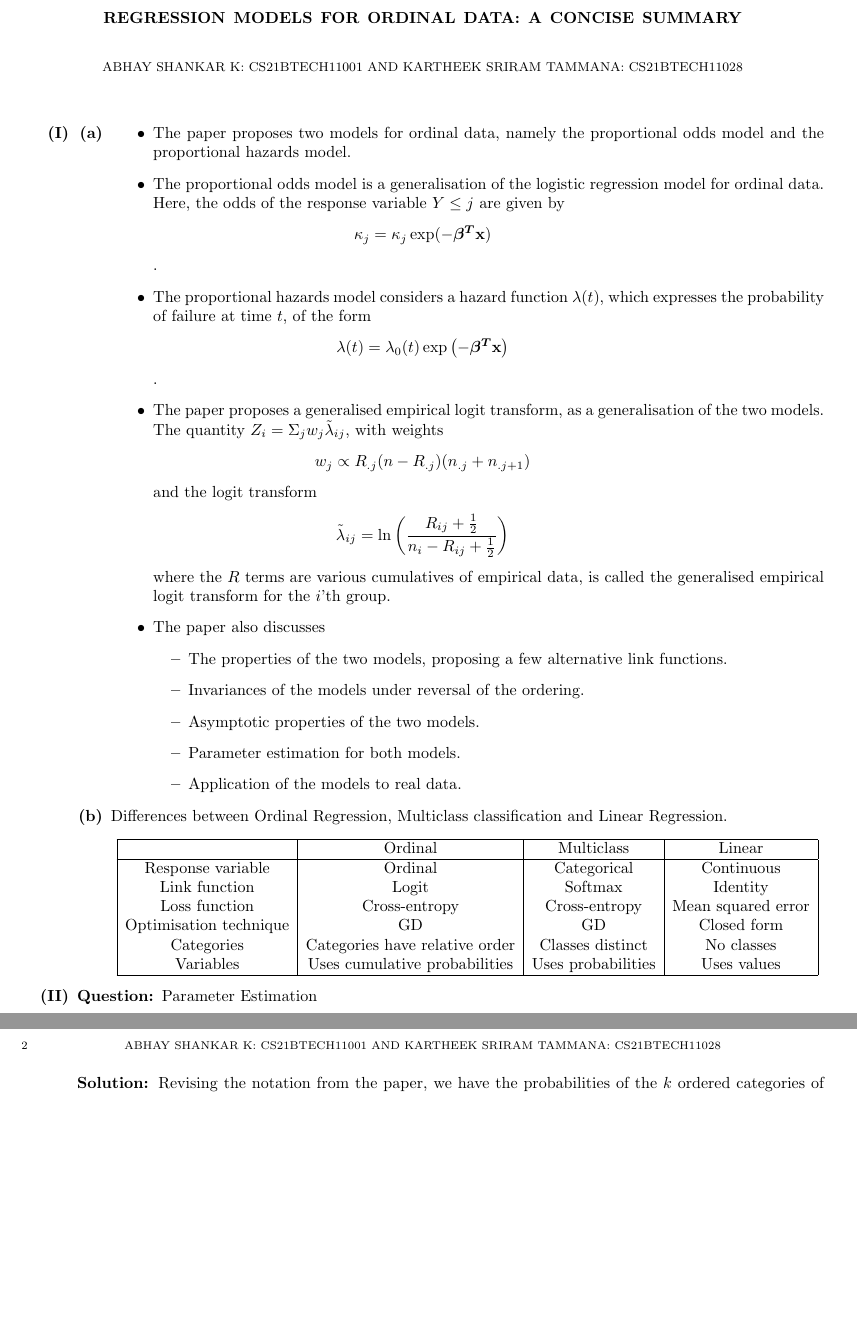
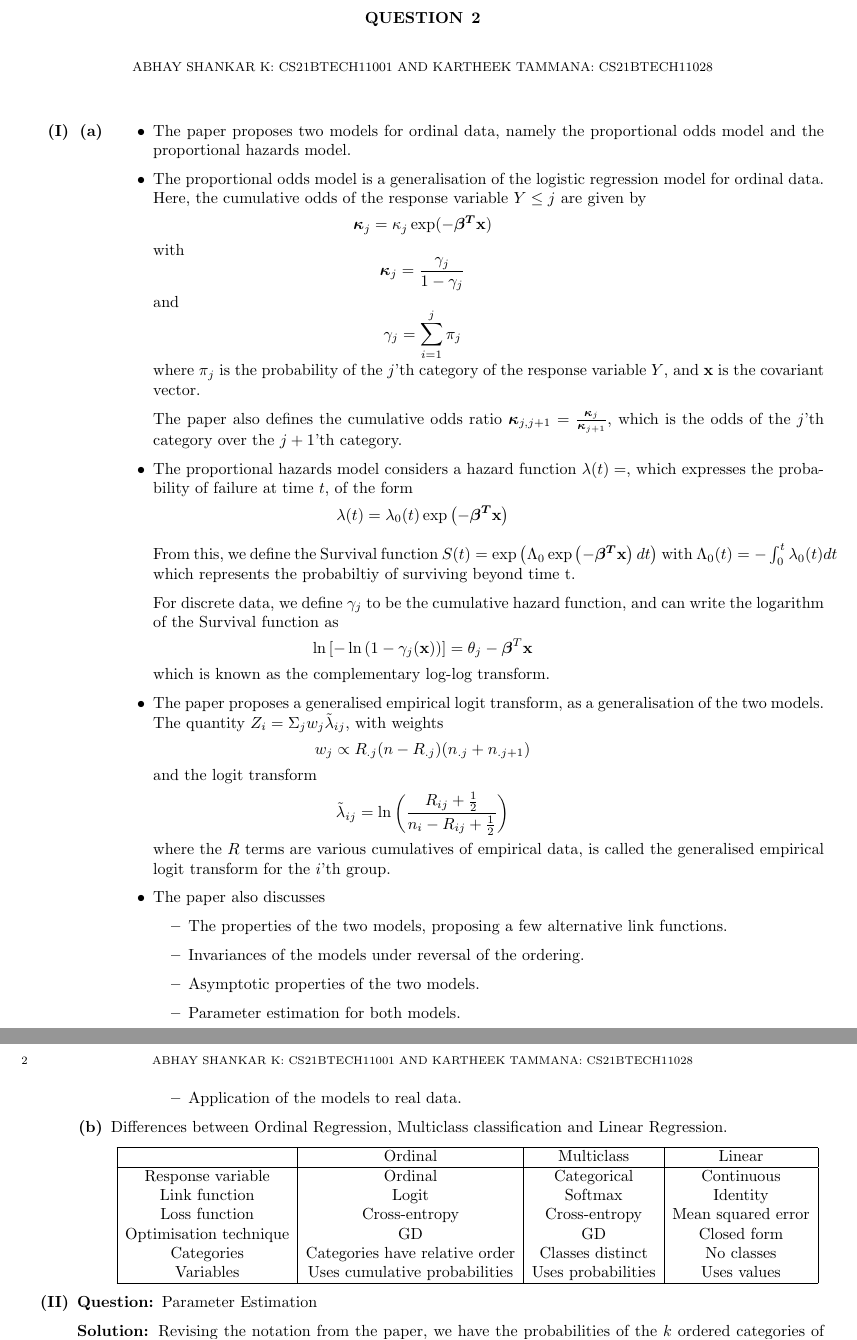
Before and after one commit to Abhay478/FOML, a LaTeX paper (tex/q2.tex): two parts of pages 1 and 2 of 2, joined at a grey line, cut at the place of the change, the shorter picture padded with empty space. Compiled offline with pdfLaTeX.

Commit message:
gitdo:This had better be all of it.

```diff
--- a/tex/q2.tex
+++ b/tex/q2.tex
@@ -2,111 +2,34 @@
 \input{cheatsheet.tex}
 
 \begin{document}
-    \title{Regression models for ordinal data: A concise summary}
+    \title{Question 2}
     \author{Abhay Shankar K: cs21btech11001}
-    \author{Kartheek Sriram Tammana: cs21btech11028}
+    \author{Kartheek Tammana: cs21btech11028}
     \date{\today}
 
     \maketitle
-
-    % \section{Paper Summary}
-
-    % \begin{enumerate}[label=\textbf{(\Roman*)}]
-    %     \item Introduction
-
-    % Wall of text, will parse and write later.
-
-    % \item The Proportional Odds model
-    %     \begin{itemize}
-    %         \item The model
-
-    %         The probabilities of the \(k\) ordered categories of the response variable \(Y\) are given by \(\seq{\pi}{k}\), as a function of the covariant vector \(\mathbf{x}\).
-
-    %     Given the following quantities,
-    %     \begin{itemize}
-    %         \item \(j\): The paper maps each ordinal class to a contiguous interval of the real line, and \(j\) represents the class of the response variable \(Y\).
-    %         \item \(\kappa_j\): The cumulative odds of the response variable \(Y\) being less than or equal to \(j\).
-    %         \item \(\beta\): The vector of regression coefficients.
-    %         \item \(x\): The vector of covariates.
-    %     \end{itemize}
-
-    %     the cumulative odds are given by
-    %     \[\boldsymbol{\kappa}_j \propto \exp \brak{- \boldsymbol{\beta^T} \mathbf{x}}\]
-
-    %     with proportionality constant denoted \(\kappa_j\).
-
-    %     Naturally, for a given \(j\) and the corresponding \(\boldsymbol{\kappa} = \boldsymbol{\kappa}_j\) it follows that
-    %     \[
-    %         \boldsymbol{\frac{\kappa\brak{x_1}}{\kappa\brak{x_2}}} = \exp \brak{\boldsymbol{\beta}^T \brak{\mathbf{x_2 - x_1}}}
-    %     \]
-
-    %     Taking the logarithm and expressing in terms of cumulative probabilities, we have
-    %     \[
-    %         \lambda_j = \log\brak{\frac{\gamma_j}{1 - \gamma_j}} = \theta_j - \boldsymbol{\beta^T} \mathbf{x} \label{eq:logit}
-    %     \] where \( \displaystyle \gamma_j = \sum_{i = 1}^{j} \mathbf{\pi}_j\) and \(\theta_j = \log \kappa_j\).
-    %     As a special case, in a two group problem, ~\ref{eq:logit} reduces to
-
-    %     \[\lambda_{ij} = \theta_j + (-1^i) \frac{1}{2} \Delta \qquad \forall j \in [k],\, i \in \{1, 2\} \label{eq:delta}\]
-
-    %     where \(\Delta = \boldsymbol{\beta^T} \brak{\mathbf{x_2 - x_1}}\). \{Copilot says this, not sure. MF has not declared Delta.\}
-
-    %         \item Generalised Empirical Logit transform
-
-    %         Consider the data matrix with cumulative row sums \(R_{ij}\) and \(n_i = R_{ik}\). Furthermore, \( \Sigma_i R_{ij} = R_{.j}\) and \(\Sigma_i n_{ij} = n_{.j}\) We have the \(j\)th sample logit \(\tilde{\lambda}_{ij} = \log \frac{R_{ij} + 0.5}{n_i - R_{ij} + 0.5}\). The extra 0.5 is due to reduce bias and avoid zeros.
-
-    %     The paper references the results of another paper and asserts that the expectation of the sample logit is \(\lambda_{ij} + \bigO{n_i^{-2}}\) . Let
-
-    %     This implies that for any normalised weight vector \(\mathbf{w}\), we have \[\ev{Z_i = \Sigma_j w_j \tilde{\lambda}_{ij}} = (-1)^i + \Sigma w_j \theta_j + \bigO{n_i^{-2}}\]
-
-    %     which yields \(\ev{Z_2 - Z_1} = \Delta + \bigO{n_1^{-2}, n_2^{-2}}\). For a similar estimator, the paper references another paper and states the weights minimizing the variance of \(Z_2 - Z_1\) when \(\Delta = 0\).
-    %     \[w_j \propto \gamma_j(1 - \gamma_j)(\pi_j + \pi_{j + 1})\]
-    %     where \(\gamma_j = \frac{\kappa_j}{1 + \kappa_j}\) from ~\ref{eq:delta} and ~\ref{eq:logit}. Using these weights, the asymptotic variance of \(\tilde{\Delta} = Z_2 - Z_1\) is \[\var{\tilde{\Delta}} = \cbrak{\frac{n_1 n_2}{n}\sum_{j = 1}^{k - 1} \gamma_j(1 - \gamma_j)(\pi_j + \pi_{j + 1})}^{-1} + \bigO{\Delta^2} \]
-
-    %     The quantity \(Z_i\) with weights given by \[w_j \propto R_{.j}(1 - R_{.j})(n_{.j} + n_{.j + 1})\] is called the generalised empirical logistic transform for the \(i\)'th group.
-    %     \end{itemize}
-
-    % \item The Proportional Hazards model
-
-
-    %     The hazard function is defined as the probability of failure at time \(t\), conditional on survival up to time \(t\). The proportional hazards model assumes that the hazard function is of the form
-    %     \[\lambda(t) = \lambda_0(t) \exp \brak{- \boldsymbol{\beta^T} \mathbf{x}}\]
-    %     where \(\mathbf{x}\) is the vector of covariates and \(\beta\) is a vector of unknown parameters.
-
-    %     Thus, the survivor function takes on the form
-    %     \[-\log \cbrak{S(t; \mathbf{x})} = \Lambda_0(t) \exp \brak{-\boldsymbol{\beta^T} \mathbf{x}} \label{eq:survivor}\]
-    %     where \(\Lambda_0(t) = \int_{0}^{t} \lambda_0(s) ds \)
-
-    %     Analogous to the proportional odds model, we have
-    %     \[ \frac{\log S(t; \mathbf{x_1})}{\log S(t; \mathbf{x_2})} = \exp \brak{\boldsymbol{\beta^T} \brak{\mathbf{x_2 - x_1}}}\].
-
-
-    %     For discrete data, ~\ref{eq:survivor} becomes
-    %     \[-\log \cbrak{1 - \gamma_j (\mathbf{x})} = \exp \brak{\theta_j - \boldsymbol{\beta^T x}}\]
-
-    %     Taking logarithm, we obtain the complementary log-log transform.
-    %     \[\log \sbrak{ - \log \cbrak{1 - \gamma_j (\mathbf{x})}} = \theta_j - \boldsymbol{\beta^T x} \]
-
-
-    % \item Properties of related linear models
-
-    %     Both the above models have the same general form, namely \[link\cbrak{\gamma_j(\mathbf{x})} = \theta_j - \boldsymbol{\beta^T x} \]
-
-    %     The paper then suggests a few alternative link functions, such as the inverse Gaussian or the inverse Cauchy transform.
-
-    %     The paper goes on to discuss invariances of the models, and proposes invariance under reversal of the ordering of categories as an appropriate property.
-
-    % \item Elaboration
-
-    % The rest of the paper contains a more thorough analysis of the two above models.
-
-    % \end{enumerate}
 
     \begin{enumerate}[label=\textbf{(\Roman*)}]
         \item \begin{enumerate}[label=\textbf{(\alph*)}]
             \item \begin{itemize}
                 \item The paper proposes two models for ordinal data, namely the proportional odds model and the proportional hazards model.
-                \item The proportional odds model is a generalisation of the logistic regression model for ordinal data. Here, the odds of the response variable \(Y \leq j\) are given by \[\mathbf{\kappa}_j = \kappa_j \exp (- \boldsymbol{\beta^T} \mathbf{x})\].
-                \item The proportional hazards model considers a hazard function \(\lambda(t)\), which expresses the probability of failure at time \(t\), of the form \[\lambda(t) = \lambda_0(t) \exp \brak{- \boldsymbol{\beta^T} \mathbf{x}}\].
+                \item The proportional odds model is a generalisation of the logistic regression model for ordinal data. Here, the cumulative odds of the response variable \(Y \leq j\) are given by
+                \[\boldsymbol{\kappa}_j = \kappa_j \exp (- \boldsymbol{\beta^T} \mathbf{x})\]
+                with
+                \[\boldsymbol{\kappa}_j = \frac{\gamma_j}{1 - \gamma_j}\]
+                and
+                \[\gamma_j = \sum_{i = 1}^{j} \pi_j\]
+                where \(\pi_j\) is the probability of the \(j\)'th category of the response variable \(Y\), and \(\mathbf{x}\) is the covariant vector.
+
+                The paper also defines the cumulative odds ratio \(\boldsymbol{\kappa}_{j, j + 1} = \frac{\boldsymbol{\kappa}_j}{\boldsymbol{\kappa}_{j + 1}}\), which is the odds of the \(j\)'th category over the \(j + 1\)'th category.
+
+                \item The proportional hazards model considers a hazard function \(\lambda(t) = \), which expresses the probability of failure at time \(t\), of the form \[\lambda(t) = \lambda_0(t) \exp \brak{- \boldsymbol{\beta^T} \mathbf{x}}\]
+
+                From this, we define the Survival function \(S(t) = \exp \brak{\Lambda_0 \exp \brak{- \boldsymbol{\beta^T} \mathbf{x}} dt}\) with \(\Lambda_0(t) = - \int_{0}^{t} \lambda_0(t) dt \) which represents the probabiltiy of surviving beyond time t.
+
+                For discrete data, we define \(\gamma_j\) to be the cumulative hazard function, and can write the logarithm of the Survival function as \[\ln \sbrak{- \ln \brak{1 - \gamma_j(\mathbf{x})}} = \theta_j - \boldsymbol{\beta}^T \mathbf{x}\] which is known as the complementary log-log transform.
+
+
                 \item The paper proposes a generalised empirical logit transform, as a generalisation of the two models. The quantity \(Z_{i} = \Sigma_j w_j \tilde{\lambda}_{ij}\), with
                 weights
                 \[w_j \propto R_{.j}(n - R_{.j})(n_{.j} + n_{.j+1})\]
```
Also changed, not shown: code/q1/data.csv (renamed from q1/data.csv), code/q1/day_features.csv (renamed from q1/day_features.csv), pdf/q2.pdf, pdf/q4.pdf, 3 other files.
